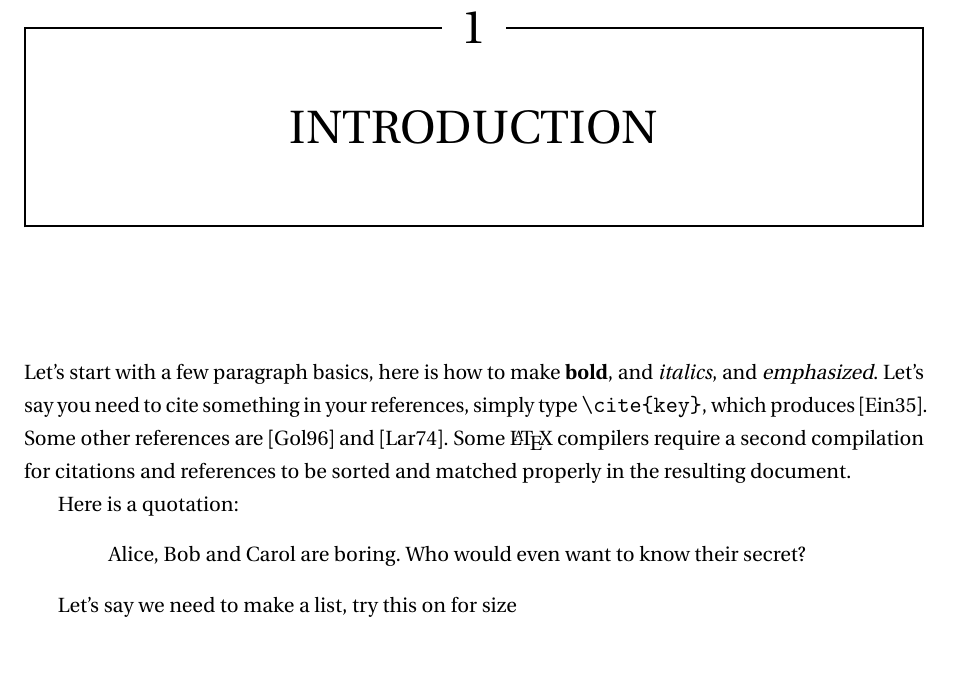
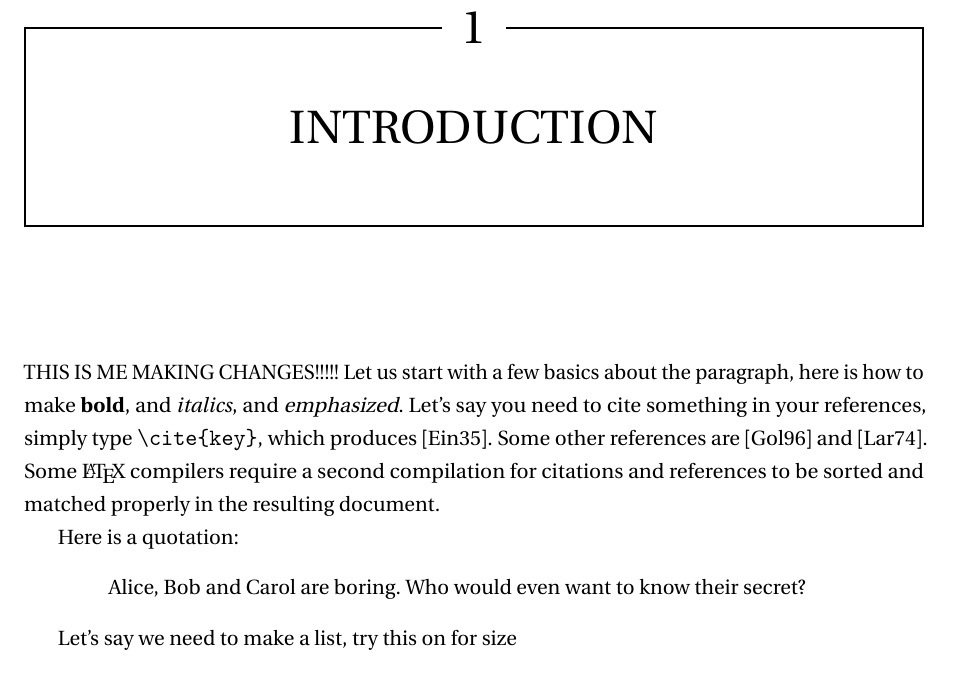
Before and after one commit to nupoorranade/Ranade_etd, a LaTeX thesis (YourName-thesis.tex, which reads Chapter-1/Chapter-1.tex): part of page 11 of 34, cut so that both start at the same text. Compiled offline with pdfLaTeX.

Commit message:
art-comment

```diff
--- a/Chapter-1/Chapter-1.tex
+++ b/Chapter-1/Chapter-1.tex
@@ -1,6 +1,7 @@
 \chapter{INTRODUCTION}
 \label{chap-one}
-Let's start with a few paragraph basics, here is how to make \textbf{bold},
+THIS IS ME MAKING CHANGES!!!!!
+Let us start with a few basics about the paragraph, here is how to make \textbf{bold},
 and \textit{italics}, and \emph{emphasized}.  Let's say you need to cite
 something in your references, simply type \verb^\cite{key}^, which produces
 \cite{einstein1935particle}.
```
